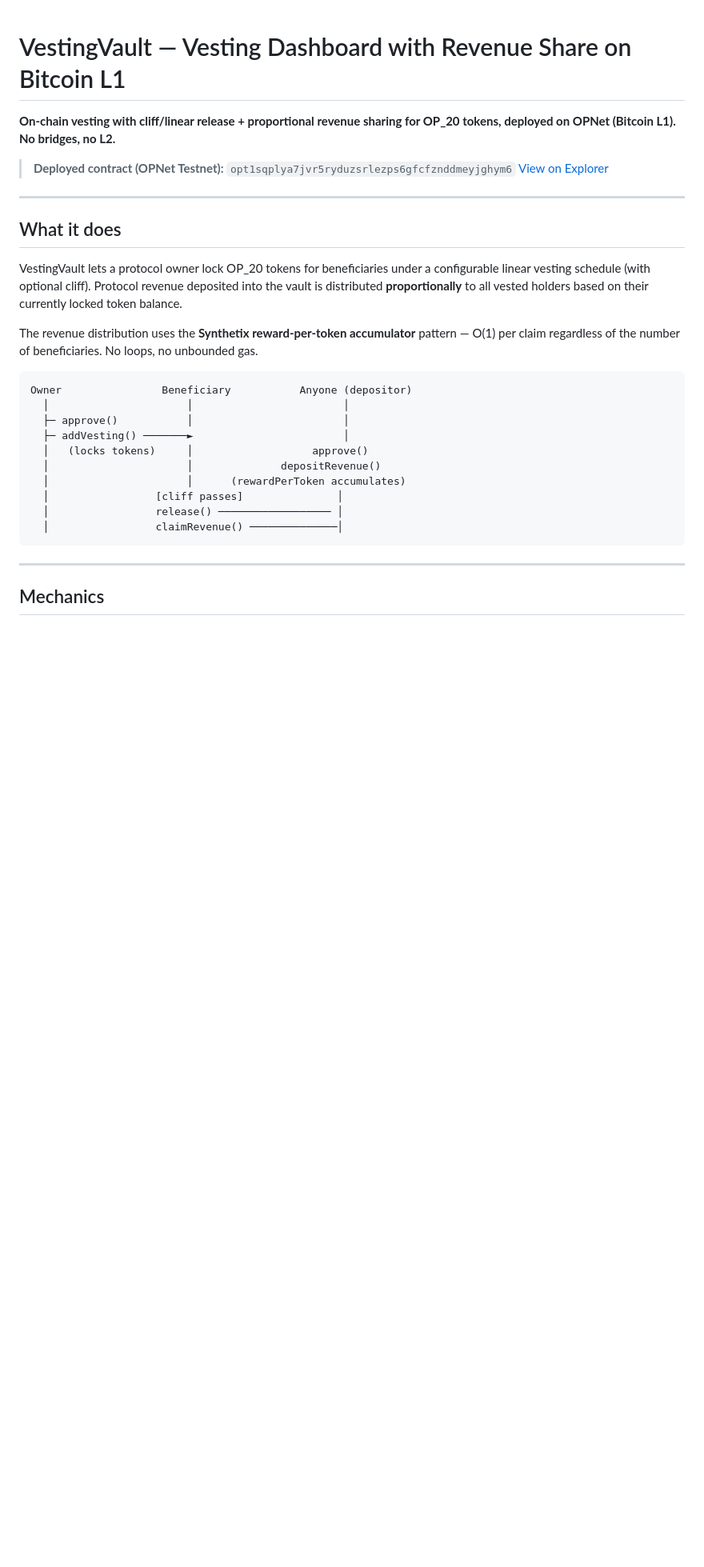
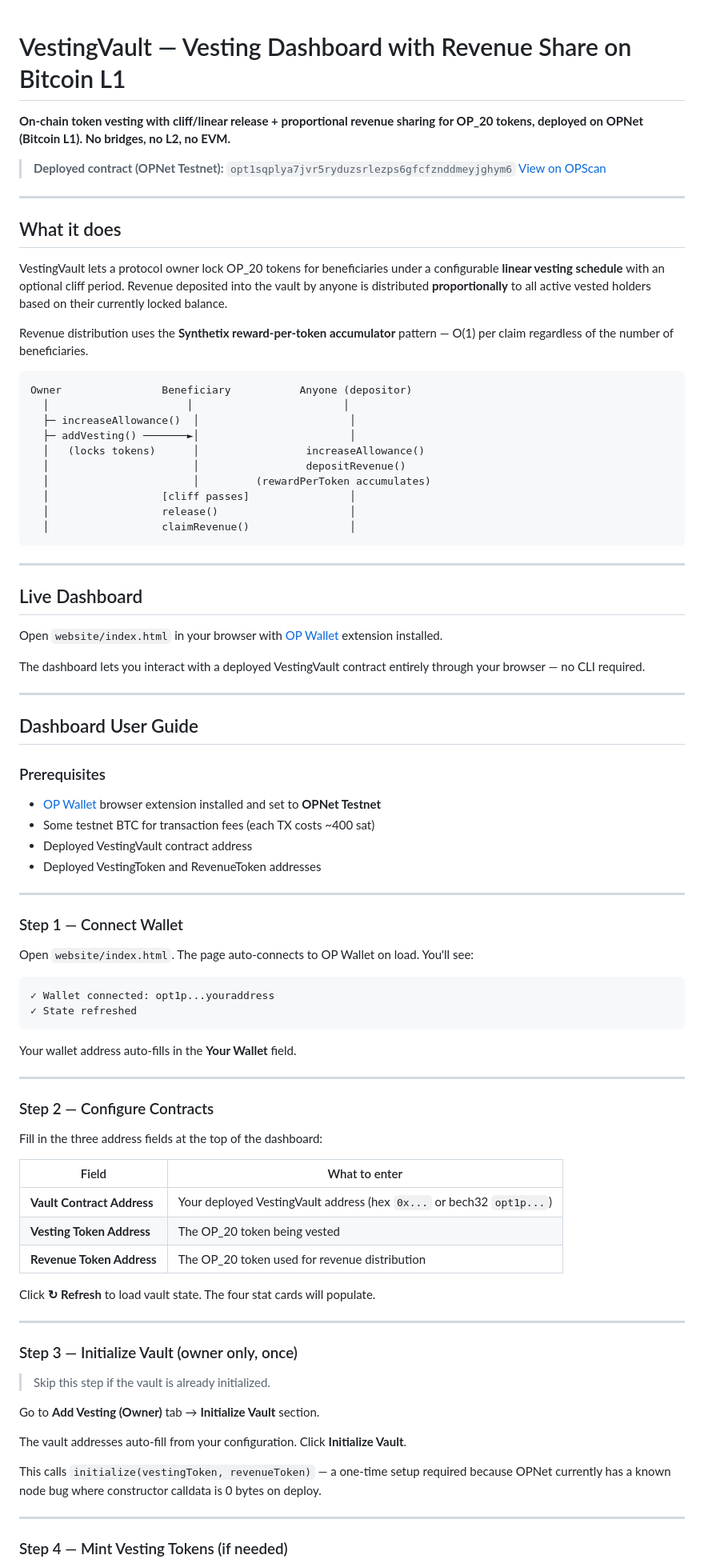
Before and after one commit to Anda4ka/VestingVault, a Markdown page: README.md, the part around one of its changes. Shown at 80% size. Drawn GitHub-style; blank space fills up the shorter version.

````diff
--- a/README.md
+++ b/README.md
@@ -1,31 +1,90 @@
 # VestingVault — Vesting Dashboard with Revenue Share on Bitcoin L1
 
-**On-chain vesting with cliff/linear release + proportional revenue sharing for OP_20 tokens, deployed on OPNet (Bitcoin L1). No bridges, no L2.**
+**On-chain token vesting with cliff/linear release + proportional revenue sharing for OP_20 tokens, deployed on OPNet (Bitcoin L1). No bridges, no L2, no EVM.**
 
 > **Deployed contract (OPNet Testnet):** `opt1sqplya7jvr5ryduzsrlezps6gfcfznddmeyjghym6`
-> [View on Explorer](https://opscan.org/accounts/opt1sqplya7jvr5ryduzsrlezps6gfcfznddmeyjghym6?network=op_testnet)
+> [View on OPScan](https://opscan.org/accounts/opt1sqplya7jvr5ryduzsrlezps6gfcfznddmeyjghym6?network=op_testnet)
 
 ---
 
 ## What it does
 
-VestingVault lets a protocol owner lock OP_20 tokens for beneficiaries under a configurable linear vesting schedule (with optional cliff). Protocol revenue deposited into the vault is distributed **proportionally** to all vested holders based on their currently locked token balance.
+VestingVault lets a protocol owner lock OP_20 tokens for beneficiaries under a configurable **linear vesting schedule** with an optional cliff period. Revenue deposited into the vault by anyone is distributed **proportionally** to all active vested holders based on their currently locked balance.
 
-The revenue distribution uses the **Synthetix reward-per-token accumulator** pattern — O(1) per claim regardless of the number of beneficiaries. No loops, no unbounded gas.
+Revenue distribution uses the **Synthetix reward-per-token accumulator** pattern — O(1) per claim regardless of the number of beneficiaries.
 
 ```
 Owner                Beneficiary           Anyone (depositor)
   │                      │                        │
-  ├─ approve()           │                        │
-  ├─ addVesting() ───────►                        │
-  │   (locks tokens)     │                   approve()
-  │                      │              depositRevenue()
-  │                      │      (rewardPerToken accumulates)
-  │                 [cliff passes]               │
-  │                 release() ────────────────── │
-  │                 claimRevenue() ──────────────│
+  ├─ increaseAllowance()  │                        │
+  ├─ addVesting() ───────►│                        │
+  │   (locks tokens)      │                 increaseAllowance()
+  │                       │                 depositRevenue()
+  │                       │         (rewardPerToken accumulates)
+  │                  [cliff passes]                │
+  │                  release()                     │
+  │                  claimRevenue()                │
 ```
 
 ---
 
-## Mechanics
+## Live Dashboard
+
+Open `website/index.html` in your browser with [OP Wallet](https://opwallet.io) extension installed.
+
+The dashboard lets you interact with a deployed VestingVault contract entirely through your browser — no CLI required.
+
+---
+
+## Dashboard User Guide
+
+### Prerequisites
+
+- [OP Wallet](https://opwallet.io) browser extension installed and set to **OPNet Testnet**
+- Some testnet BTC for transaction fees (each TX costs ~400 sat)
+- Deployed VestingVault contract address
+- Deployed VestingToken and RevenueToken addresses
+
+---
+
+### Step 1 — Connect Wallet
+
+Open `website/index.html`. The page auto-connects to OP Wallet on load. You'll see:
+
+```
+✓ Wallet connected: opt1p...youraddress
+✓ State refreshed
+```
+
+Your wallet address auto-fills in the **Your Wallet** field.
+
+---
+
+### Step 2 — Configure Contracts
+
+Fill in the three address fields at the top of the dashboard:
+
+| Field | What to enter |
+|-------|--------------|
+| **Vault Contract Address** | Your deployed VestingVault address (hex `0x...` or bech32 `opt1p...`) |
+| **Vesting Token Address** | The OP_20 token being vested |
+| **Revenue Token Address** | The OP_20 token used for revenue distribution |
+
+Click **↻ Refresh** to load vault state. The four stat cards will populate.
+
+---
+
+### Step 3 — Initialize Vault (owner only, once)
+
+> Skip this step if the vault is already initialized.
+
+Go to **Add Vesting (Owner)** tab → **Initialize Vault** section.
+
+The vault addresses auto-fill from your configuration. Click **Initialize Vault**.
+
+This calls `initialize(vestingToken, revenueToken)` — a one-time setup required because OPNet currently has a known node bug where constructor calldata is 0 bytes on deploy.
+
+---
+
+### Step 4 — Mint Vesting Tokens (if needed)
+
````
Also changed, not shown: other parts of README.md (+151 -92 lines).
